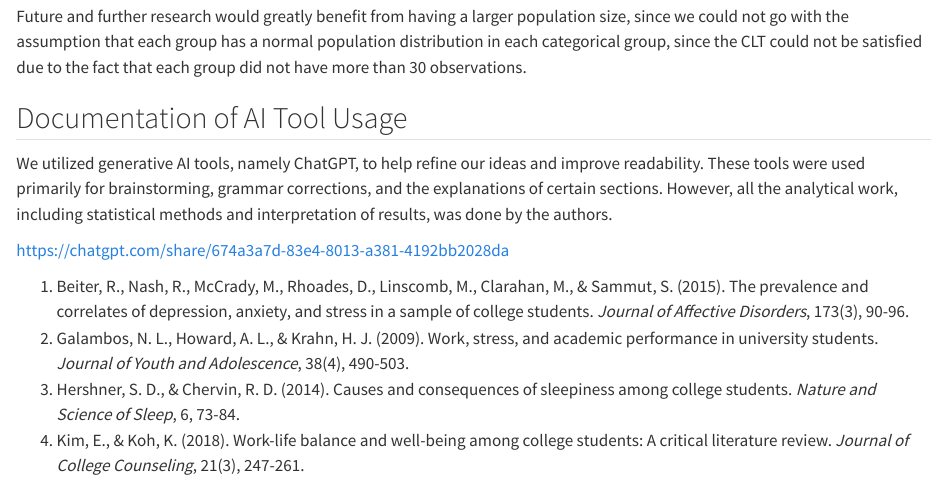
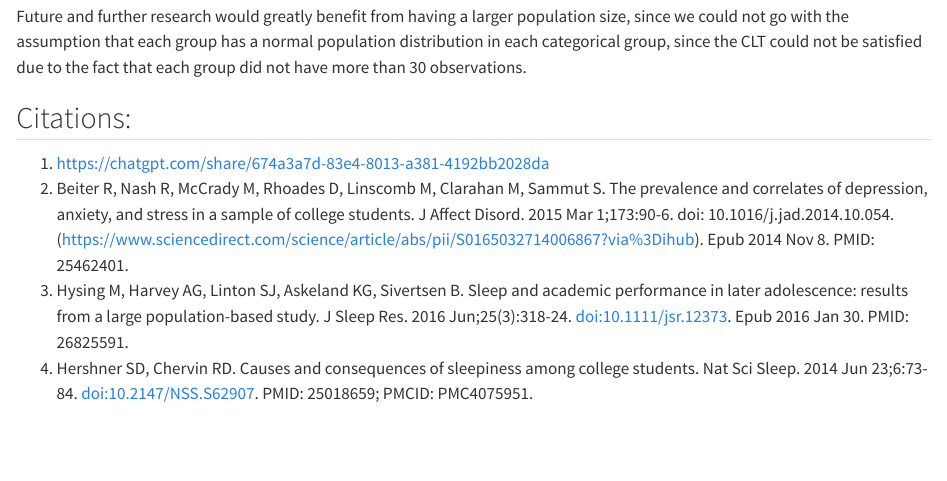
Before and after one commit to chloe-nguyenminh/sta304_report, a Quarto document (sta304_report.qmd): the page in a window 1100 px wide, from 16070 px down. Rendered offline with R 4.5, knitr and Pandoc in place of Quarto, with nearby package versions; some code elsewhere in the file could not run offline.

Commit message:
Update sta304_report.qmd

```diff
--- a/sta304_report.qmd
+++ b/sta304_report.qmd
@@ -553,14 +553,16 @@ We also performed the  Chi-Squared Test of Independence for the first and third
 Future and further research would greatly benefit from having a larger population size, since we could not go with the assumption that each group has a normal population distribution in each categorical group, since the CLT could not be satisfied due to the fact that each group did not have more than 30 observations.
 
 
-## Documentation of AI Tool Usage
+## Citations:
 
-We utilized generative AI tools, namely ChatGPT, to help refine our ideas and improve readability. These tools were used primarily for brainstorming, grammar corrections, and the explanations of certain sections. However, all the analytical work, including statistical methods and interpretation of results, was done by the authors.
-
-https://chatgpt.com/share/674a3a7d-83e4-8013-a381-4192bb2028da
-
-
-1. Beiter, R., Nash, R., McCrady, M., Rhoades, D., Linscomb, M., Clarahan, M., & Sammut, S. (2015). The prevalence and correlates of depression, anxiety, and stress in a sample of college students. *Journal of Affective Disorders*, 173(3), 90-96.
-2. Galambos, N. L., Howard, A. L., & Krahn, H. J. (2009). Work, stress, and academic performance in university students. *Journal of Youth and Adolescence*, 38(4), 490-503.
-3. Hershner, S. D., & Chervin, R. D. (2014). Causes and consequences of sleepiness among college students. *Nature and Science of Sleep*, 6, 73-84.
-4. Kim, E., & Koh, K. (2018). Work-life balance and well-being among college students: A critical literature review. *Journal of College Counseling*, 21(3), 247-261.
+1. https://chatgpt.com/share/674a3a7d-83e4-8013-a381-4192bb2028da
+2. Beiter R, Nash R, McCrady M, Rhoades D, Linscomb M, Clarahan M, Sammut S. The prevalence and
+correlates of depression, anxiety, and stress in a sample of college students. J Affect Disord. 2015 Mar
+1;173:90-6. doi: 10.1016/j.jad.2014.10.054.
+(https://www.sciencedirect.com/science/article/abs/pii/S0165032714006867?via%3Dihub). Epub 2014
+Nov 8. PMID: 25462401.
+3. Hysing M, Harvey AG, Linton SJ, Askeland KG, Sivertsen B. Sleep and academic performance in later
+adolescence: results from a large population-based study. J Sleep Res. 2016 Jun;25(3):318-24.
+doi:10.1111/jsr.12373. Epub 2016 Jan 30. PMID: 26825591.
+4. Hershner SD, Chervin RD. Causes and consequences of sleepiness among college students. Nat Sci
+Sleep. 2014 Jun 23;6:73-84. doi:10.2147/NSS.S62907. PMID: 25018659; PMCID: PMC4075951.
```
